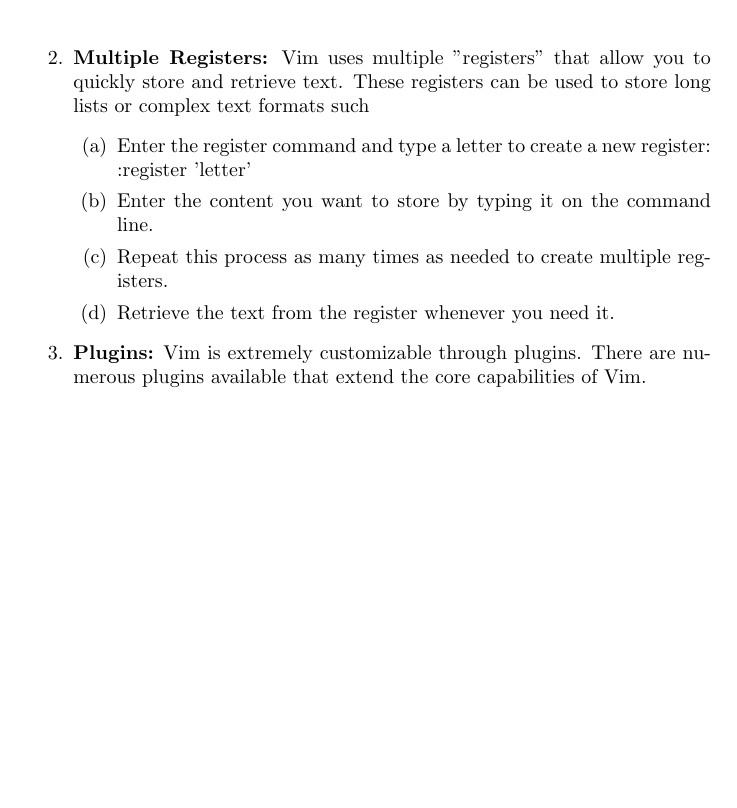
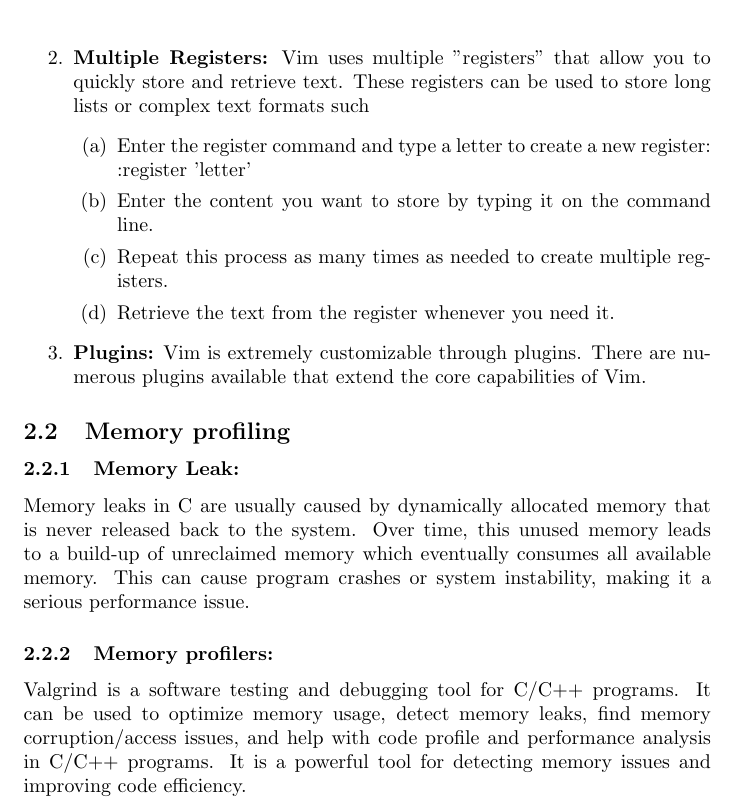
Before and after one commit to sarbaz14/Final-Assignment-CW, a LaTeX document (main.tex): part of page 4 of 4, cut so that both start at the same text, the shorter picture padded with empty space. Compiled offline with pdfLaTeX.

Commit message:
Memory profiling

```diff
--- a/main.tex
+++ b/main.tex
@@ -80,4 +80,10 @@
     \item \textbf{Plugins:} Vim is extremely customizable through plugins. There are numerous plugins available that extend the core capabilities of Vim.
 \end{enumerate}
 
+\subsection{Memory profiling}
+    \subsubsection{Memory Leak:}
+        Memory leaks in C are usually caused by dynamically allocated memory that is never released back to the system. Over time, this unused memory leads to a build-up of unreclaimed memory which eventually consumes all available memory. This can cause program crashes or system instability, making it a serious performance issue.
+    \subsubsection{Memory profilers:}
+        Valgrind is a software testing and debugging tool for C/C++ programs. It can be used to optimize memory usage, detect memory leaks, find memory corruption/access issues, and help with code profile and performance analysis in C/C++ programs. It is a powerful tool for detecting memory issues and improving code efficiency.
+
 \end{document}
```
